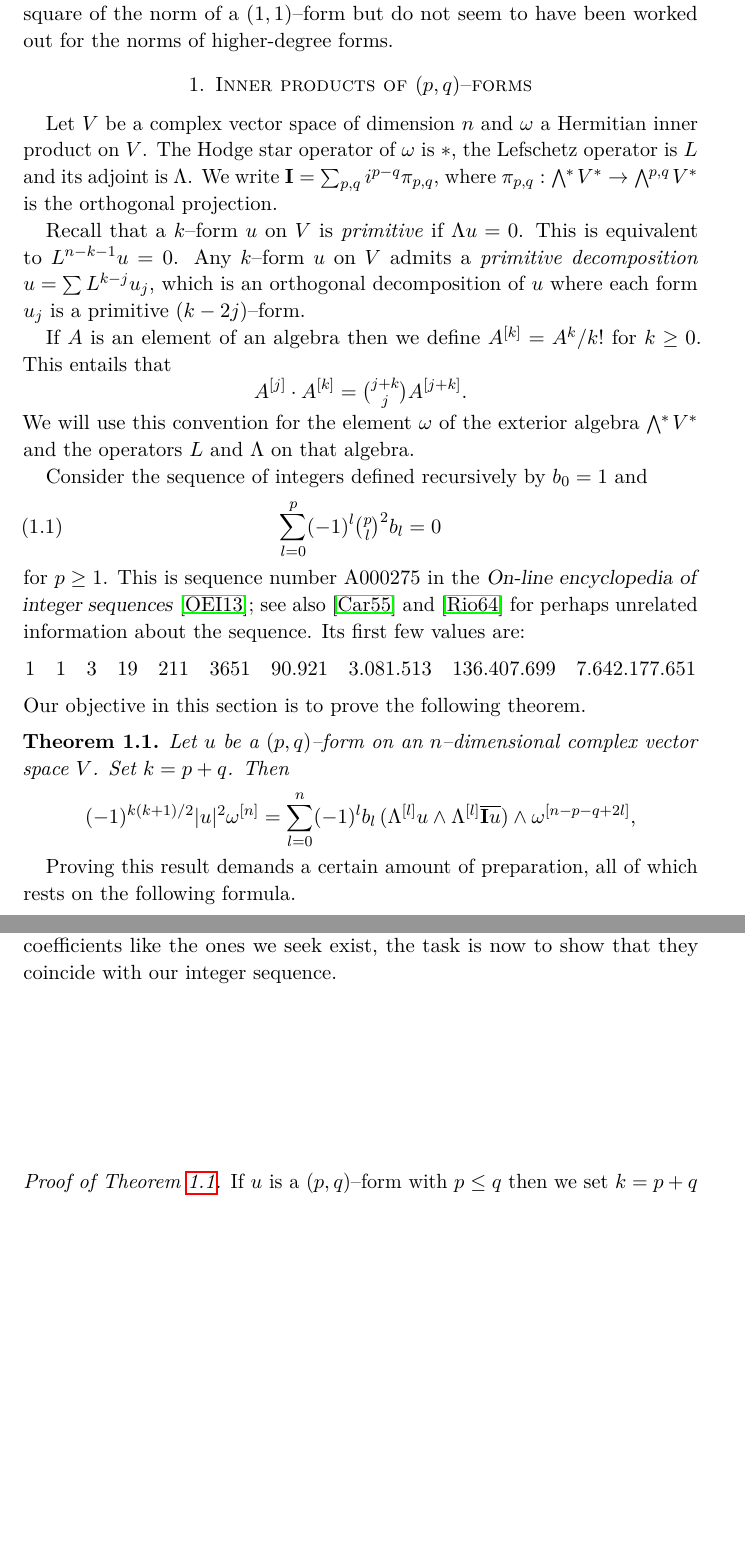
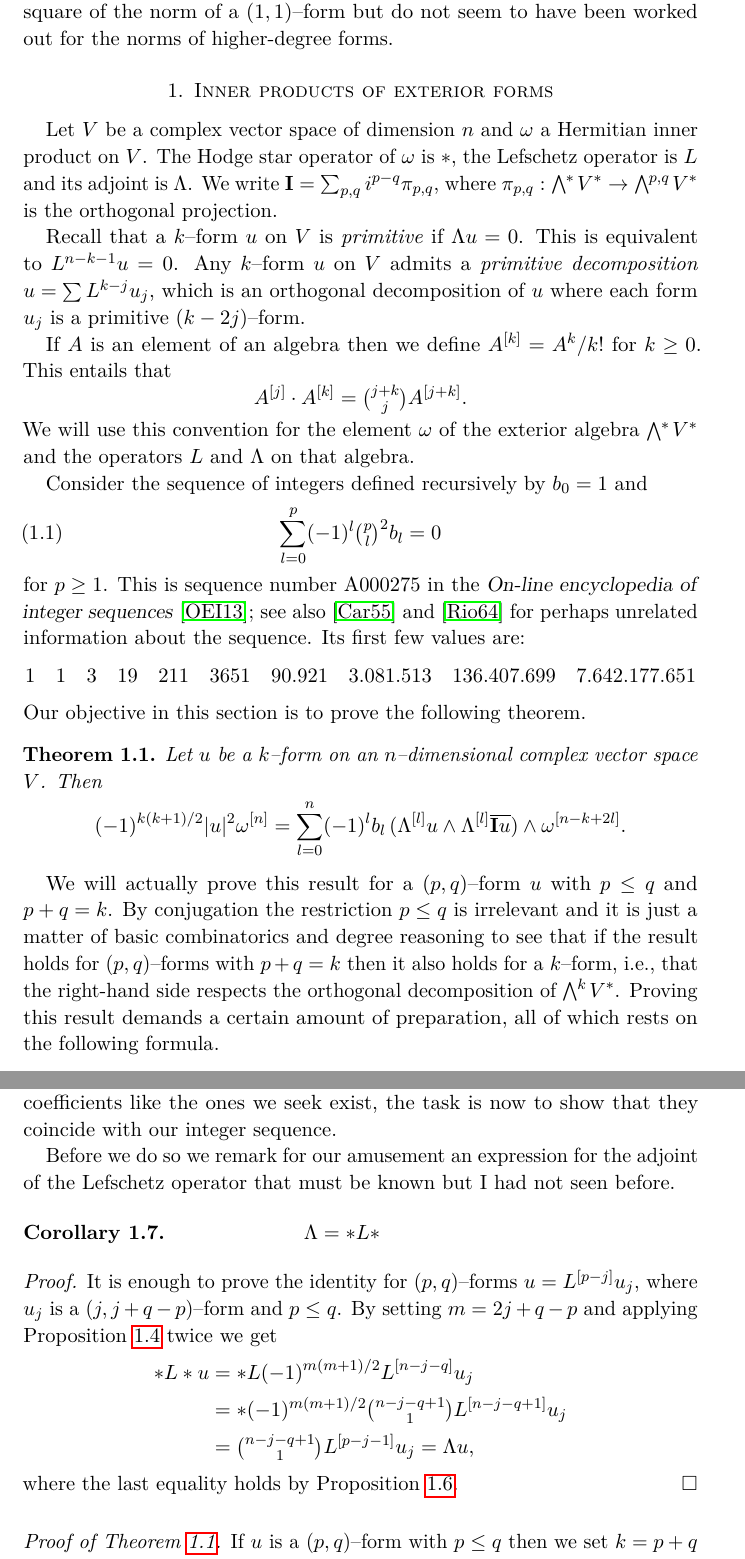
Before and after one commit to gunnihinn/chern-class-inequalities, a LaTeX paper (cci.tex): two parts of pages 2 and 5 of 13, joined at a grey line, cut so that both start at the same text, the shorter picture padded with empty space. Compiled offline with pdfLaTeX.

Commit message:
Added identity for Lambda op

```diff
--- a/cci.tex
+++ b/cci.tex
@@ -108,7 +108,7 @@ worked out for the norms of higher-degree forms.
 
 
 
-\section{Inner products of $(p,q)$--forms}
+\section{Inner products of exterior forms}
 
 
 
@@ -153,19 +153,24 @@ Our objective in this section is to prove the following theorem.
 
 \begin{theo}
     \label{thm:norm}
-Let $u$ be a $(p,q)$--form on an $n$--dimensional complex vector
-space $V$. Set $k = p+q$. Then
+Let $u$ be a $k$--form on an $n$--dimensional complex vector
+space $V$. Then
 $$
     (-1)^{k(k+1)/2}
     \lvert u \rvert^2 \omega\^n
     = \sum_{l=0}^n (-1)^{l} b_l \,
     (\Lambda\^l u \wedge \Lambda\^l \overline{\I u})
-    \wedge \omega\^{n-p-q+2l},
+    \wedge \omega\^{n-k+2l}.
 $$
 \end{theo}
 
-Proving this result demands a certain amount of preparation, all of which
-rests on the following formula.
+We will actually prove this result for a $(p,q)$--form $u$ with $p \leq q$
+and $p+q = k$. By conjugation the restriction $p \leq q$ is irrelevant and
+it is just a matter of basic combinatorics and degree reasoning to see
+that if the result holds for $(p,q)$--forms with $p + q = k$ then it also
+holds for a $k$--form, i.e., that the right-hand side respects the
+orthogonal decomposition of $\bw{k}V^*$.  Proving this result demands a
+certain amount of preparation, all of which rests on the following formula.
 
 
 \begin{prop}[{{\cite[Proposition~1.67]{Huy}}}]
@@ -374,7 +379,33 @@ defines a linear morphism $A : X \to Y$; a morphism that only depends
 on the dimension of $V$ and the degree $p$, but is otherwise independent of
 the form $u$. Since $|u|^2\omega\^n = \sum |L\^{p-j}u_j| \omega\^n$,
 the coefficients of the linear combination we seek are the coordinates of
-the vector $A^{-1}(1,\ldots,1)$. This observation shows that coefficients like the ones we seek exist, the task is now to show that they coincide with our integer sequence.
+the vector $A^{-1}(1,\ldots,1)$. This observation shows that coefficients
+like the ones we seek exist, the task is now to show that they coincide
+with our integer sequence.
+
+
+Before we do so we remark for our amusement an expression for the adjoint
+of the Lefschetz operator that must be known but I had not seen before.
+
+\begin{coro}
+    \hfil
+    \qquad
+    $\Lambda = * L *$
+    \hfil
+    \phantom{\bf Corollary 1.7}
+\end{coro}
+
+\begin{proof}
+It is enough to prove the identity for $(p,q)$--forms $u = L\^{p-j} u_j$,
+where $u_j$ is a $(j,j+q-p)$--form and $p \leq q$. By setting $m = 2j+q-p$
+and applying Proposition~\ref{16} twice we get
+\begin{align*}
+    *L*u &= *L (-1)^{m(m+1)/2} L\^{n-j-q} u_j \\
+    &= * (-1)^{m(m+1)/2} \tbinom{n-j-q+1}{1} L\^{n-j-q+1} u_j \\
+    &= \tbinom{n-j-q+1}{1} L\^{p-j-1} u_j = \Lambda u,
+\end{align*}
+where the last equality holds by Proposition~\ref{prop:morphism}.
+\end{proof}
 
 
 \begin{proof}[Proof of Theorem~\ref{thm:norm}]
```
Also changed, not shown: spec.tex (added, +78 -0 lines), cci.tex (6 more changed lines).
